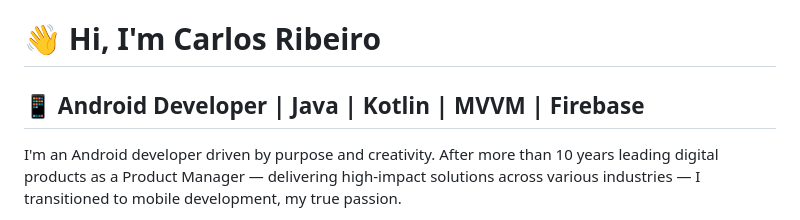
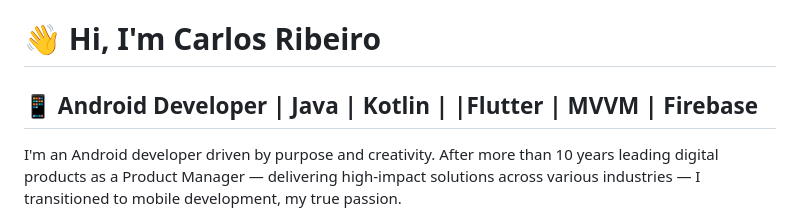
Before and after one commit to carlosaoribeiro/carlosaoribeiro.github.io, a Markdown page: README.md, the part around the change. Drawn GitHub-style.

```diff
--- a/README.md
+++ b/README.md
@@ -1,6 +1,6 @@
 # 👋 Hi, I'm Carlos Ribeiro
 
-## 📱 Android Developer | Java | Kotlin | MVVM | Firebase
+## 📱 Android Developer | Java | Kotlin | |Flutter | MVVM | Firebase
 
 I'm an Android developer driven by purpose and creativity. After more than 10 years leading digital products as a Product Manager — delivering high-impact solutions across various industries — I transitioned to mobile development, my true passion.
 
```
